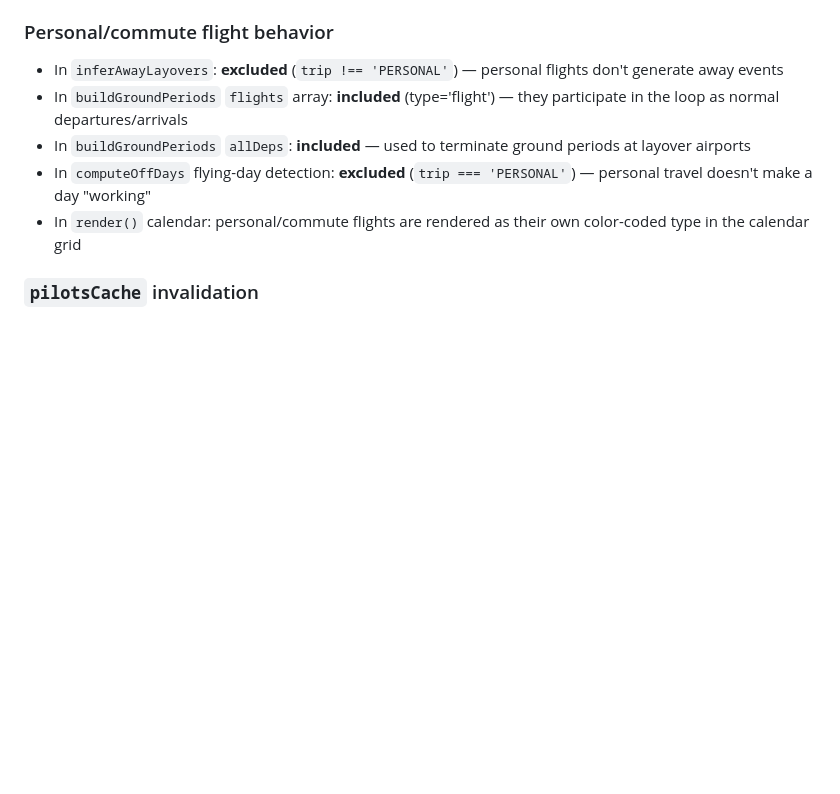
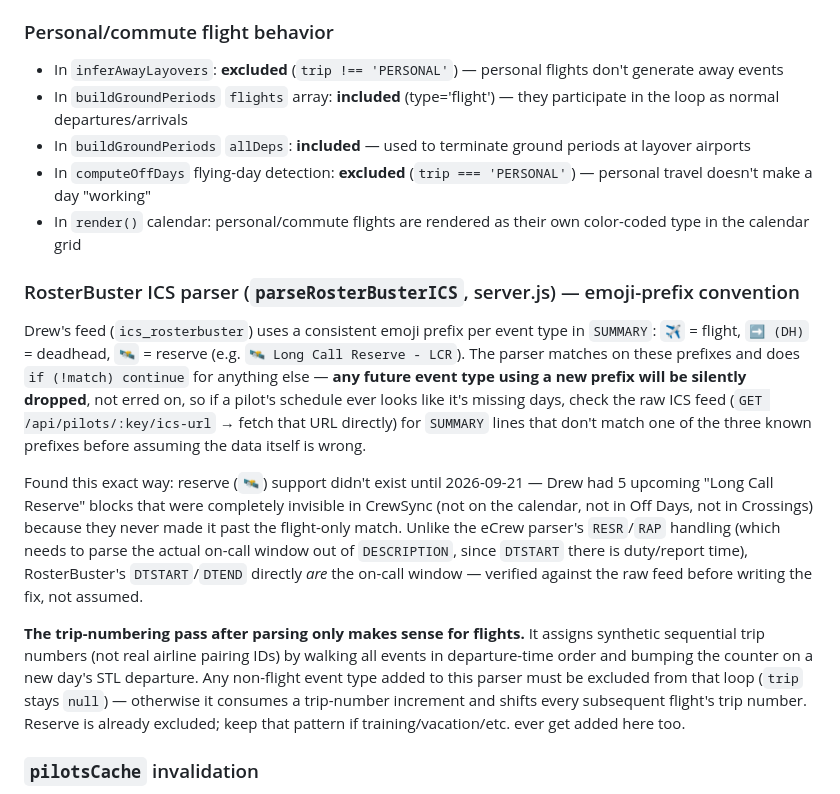
Before and after one commit to kylekaestner/Webapp, a Markdown page: CLAUDE.md, the part around the change. Drawn GitHub-style; blank space fills up the shorter version.

Commit message:
docs: document RosterBuster ICS emoji-prefix convention and the LCR reserve fix
Co-Authored-By: Claude Sonnet 5 <noreply@anthropic.com>

```diff
--- a/CLAUDE.md
+++ b/CLAUDE.md
@@ -252,6 +252,14 @@ When a pilot arrives at their **home city** (`homeCity`/`homeC`, distinct from t
 - In `buildGroundPeriods` `allDeps`: **included** — used to terminate ground periods at layover airports
 - In `computeOffDays` flying-day detection: **excluded** (`trip === 'PERSONAL'`) — personal travel doesn't make a day "working"
 - In `render()` calendar: personal/commute flights are rendered as their own color-coded type in the calendar grid
+
+### RosterBuster ICS parser (`parseRosterBusterICS`, server.js) — emoji-prefix convention
+
+Drew's feed (`ics_rosterbuster`) uses a consistent emoji prefix per event type in `SUMMARY`: `✈️` = flight, `➡️ (DH)` = deadhead, `🛰` = reserve (e.g. `🛰 Long Call Reserve - LCR`). The parser matches on these prefixes and does `if (!match) continue` for anything else — **any future event type using a new prefix will be silently dropped**, not erred on, so if a pilot's schedule ever looks like it's missing days, check the raw ICS feed (`GET /api/pilots/:key/ics-url` → fetch that URL directly) for `SUMMARY` lines that don't match one of the three known prefixes before assuming the data itself is wrong.
+
+Found this exact way: reserve (`🛰`) support didn't exist until 2026-09-21 — Drew had 5 upcoming "Long Call Reserve" blocks that were completely invisible in CrewSync (not on the calendar, not in Off Days, not in Crossings) because they never made it past the flight-only match. Unlike the eCrew parser's `RESR`/`RAP` handling (which needs to parse the actual on-call window out of `DESCRIPTION`, since `DTSTART` there is duty/report time), RosterBuster's `DTSTART`/`DTEND` directly *are* the on-call window — verified against the raw feed before writing the fix, not assumed.
+
+**The trip-numbering pass after parsing only makes sense for flights.** It assigns synthetic sequential trip numbers (not real airline pairing IDs) by walking all events in departure-time order and bumping the counter on a new day's STL departure. Any non-flight event type added to this parser must be excluded from that loop (`trip` stays `null`) — otherwise it consumes a trip-number increment and shifts every subsequent flight's trip number. Reserve is already excluded; keep that pattern if training/vacation/etc. ever get added here too.
 
 ### `pilotsCache` invalidation
 
```
